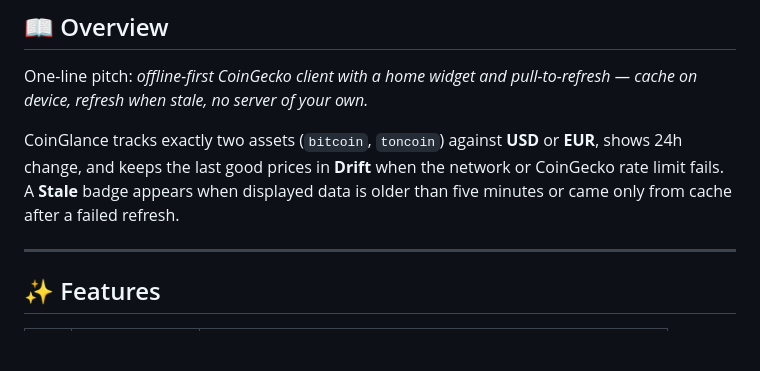
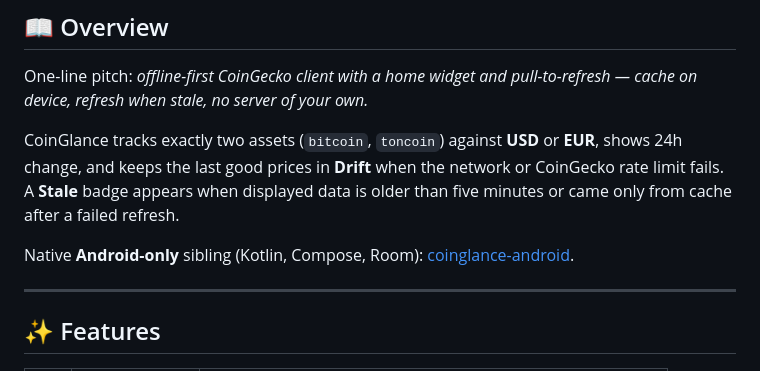
Before and after one commit to xvDoshik/coinglance, a Markdown page: README.md, the part around the change. GitHub-like rendering; blank space fills up the shorter version.

```diff
--- a/README.md
+++ b/README.md
@@ -27,6 +27,8 @@ EN | [RU](docs/README_RU.md)
 One-line pitch: *offline-first CoinGecko client with a home widget and pull-to-refresh — cache on device, refresh when stale, no server of your own.*
 
 CoinGlance tracks exactly two assets (`bitcoin`, `toncoin`) against **USD** or **EUR**, shows 24h change, and keeps the last good prices in **Drift** when the network or CoinGecko rate limit fails. A **Stale** badge appears when displayed data is older than five minutes or came only from cache after a failed refresh.
+
+Native **Android-only** sibling (Kotlin, Compose, Room): [coinglance-android](https://github.com/xvDoshik/coinglance-android).
 
 ---
 
```
Also changed, not shown: docs/README_RU.md (+2 -0 lines).
